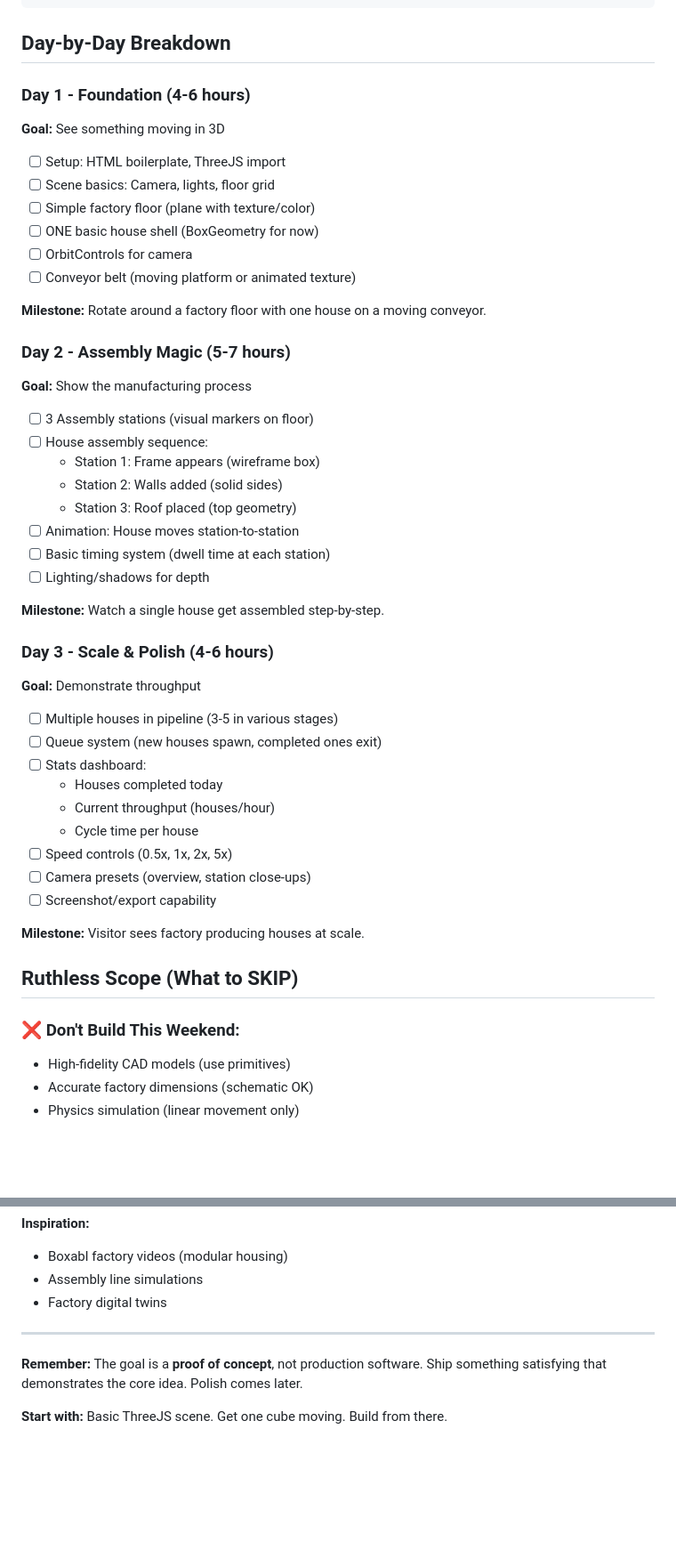
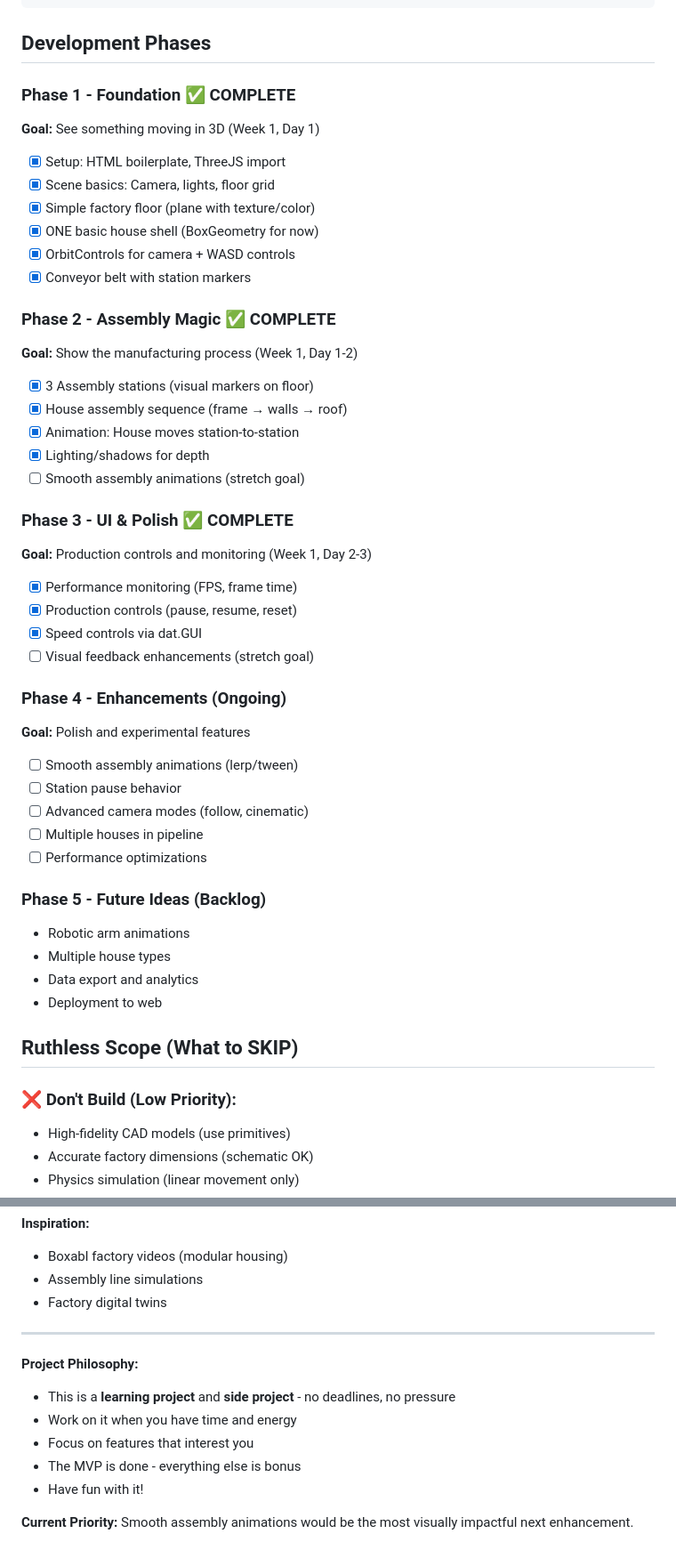
Before and after one commit to Maximooch/FactoryVis, a Markdown page: PLAN.md, 2 parts joined by grey strips. Shown: that part at 89% size. Rendered like a GitHub page; blank space fills up the shorter version.

````diff
--- a/PLAN.md
+++ b/PLAN.md
@@ -36,52 +44,53 @@ FactoryVis/
 └── README.md
 ```
 
-## Day-by-Day Breakdown
+## Development Phases
 
-### Day 1 - Foundation (4-6 hours)
-**Goal:** See something moving in 3D
+### Phase 1 - Foundation ✅ COMPLETE
+**Goal:** See something moving in 3D (Week 1, Day 1)
 
-- [ ] Setup: HTML boilerplate, ThreeJS import
-- [ ] Scene basics: Camera, lights, floor grid
-- [ ] Simple factory floor (plane with texture/color)
-- [ ] ONE basic house shell (BoxGeometry for now)
-- [ ] OrbitControls for camera
-- [ ] Conveyor belt (moving platform or animated texture)
+- [x] Setup: HTML boilerplate, ThreeJS import
+- [x] Scene basics: Camera, lights, floor grid
+- [x] Simple factory floor (plane with texture/color)
+- [x] ONE basic house shell (BoxGeometry for now)
+- [x] OrbitControls for camera + WASD controls
+- [x] Conveyor belt with station markers
 
-**Milestone:** Rotate around a factory floor with one house on a moving conveyor.
+### Phase 2 - Assembly Magic ✅ COMPLETE
+**Goal:** Show the manufacturing process (Week 1, Day 1-2)
 
-### Day 2 - Assembly Magic (5-7 hours)
-**Goal:** Show the manufacturing process
+- [x] 3 Assembly stations (visual markers on floor)
+- [x] House assembly sequence (frame → walls → roof)
+- [x] Animation: House moves station-to-station
+- [x] Lighting/shadows for depth
+- [ ] Smooth assembly animations (stretch goal)
 
-- [ ] 3 Assembly stations (visual markers on floor)
-- [ ] House assembly sequence:
-  - Station 1: Frame appears (wireframe box)
-  - Station 2: Walls added (solid sides)
-  - Station 3: Roof placed (top geometry)
-- [ ] Animation: House moves station-to-station
-- [ ] Basic timing system (dwell time at each station)
-- [ ] Lighting/shadows for depth
+### Phase 3 - UI & Polish ✅ COMPLETE
+**Goal:** Production controls and monitoring (Week 1, Day 2-3)
 
-**Milestone:** Watch a single house get assembled step-by-step.
+- [x] Performance monitoring (FPS, frame time)
+- [x] Production controls (pause, resume, reset)
+- [x] Speed controls via dat.GUI
+- [ ] Visual feedback enhancements (stretch goal)
 
-### Day 3 - Scale & Polish (4-6 hours)
-**Goal:** Demonstrate throughput
+### Phase 4 - Enhancements (Ongoing)
+**Goal:** Polish and experimental features
 
-- [ ] Multiple houses in pipeline (3-5 in various stages)
-- [ ] Queue system (new houses spawn, completed ones exit)
-- [ ] Stats dashboard:
-  - Houses completed today
-  - Current throughput (houses/hour)
-  - Cycle time per house
-- [ ] Speed controls (0.5x, 1x, 2x, 5x)
-- [ ] Camera presets (overview, station close-ups)
-- [ ] Screenshot/export capability
+- [ ] Smooth assembly animations (lerp/tween)
+- [ ] Station pause behavior
+- [ ] Advanced camera modes (follow, cinematic)
+- [ ] Multiple houses in pipeline
+- [ ] Performance optimizations
 
-**Milestone:** Visitor sees factory producing houses at scale.
+### Phase 5 - Future Ideas (Backlog)
+- Robotic arm animations
+- Multiple house types
+- Data export and analytics
+- Deployment to web
 
 ## Ruthless Scope (What to SKIP)
 
-### ❌ Don't Build This Weekend:
+### ❌ Don't Build (Low Priority):
 - High-fidelity CAD models (use primitives)
 - Accurate factory dimensions (schematic OK)
 - Physics simulation (linear movement only)
@@ -161,6 +182,11 @@ class HouseShell {
 
 ---
 
-**Remember:** The goal is a **proof of concept**, not production software. Ship something satisfying that demonstrates the core idea. Polish comes later.
+**Project Philosophy:**
+- This is a **learning project** and **side project** - no deadlines, no pressure
+- Work on it when you have time and energy
+- Focus on features that interest you
+- The MVP is done - everything else is bonus
+- Have fun with it!
 
-**Start with:** Basic ThreeJS scene. Get one cube moving. Build from there.
+**Current Priority:** Smooth assembly animations would be the most visually impactful next enhancement.
````
Also changed, not shown: other parts of PLAN.md (+30 -10 lines), TODO.md (+57 -12 lines).
